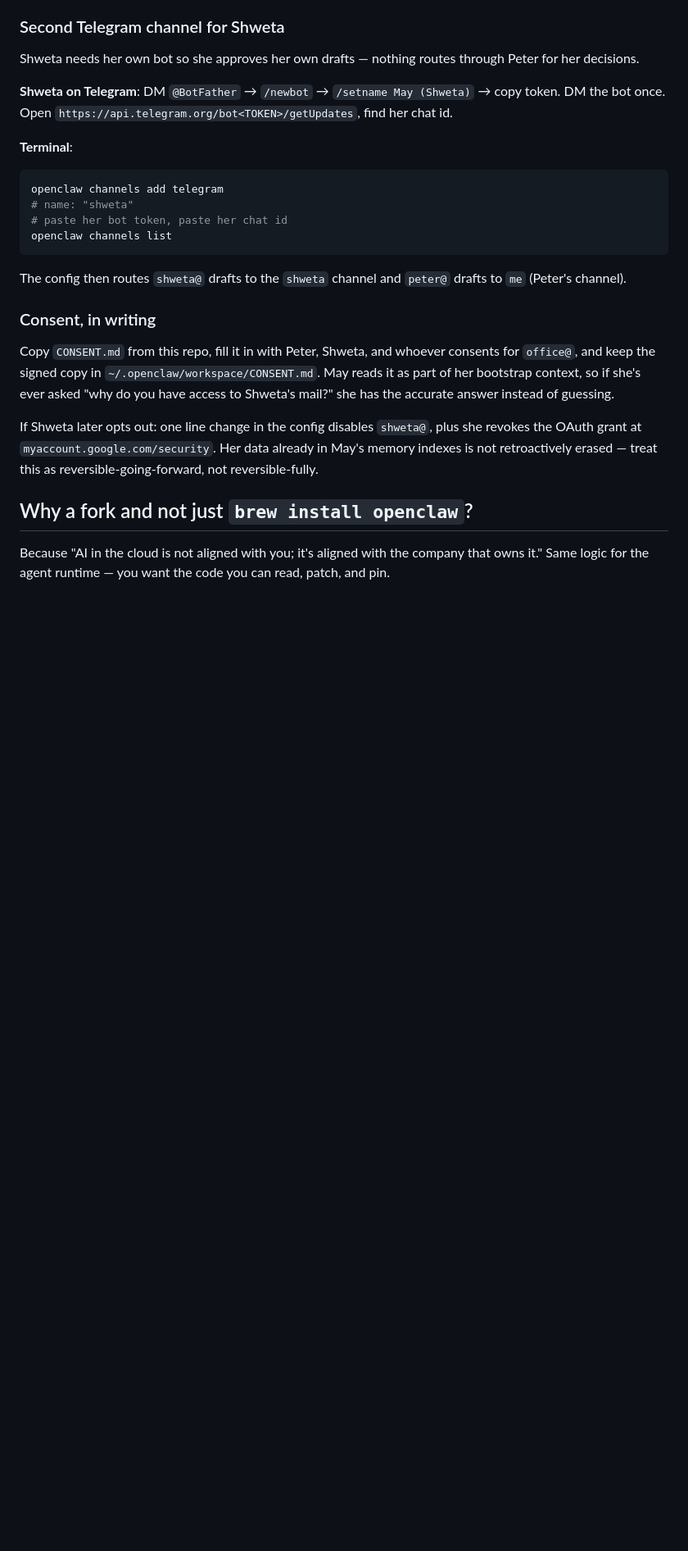
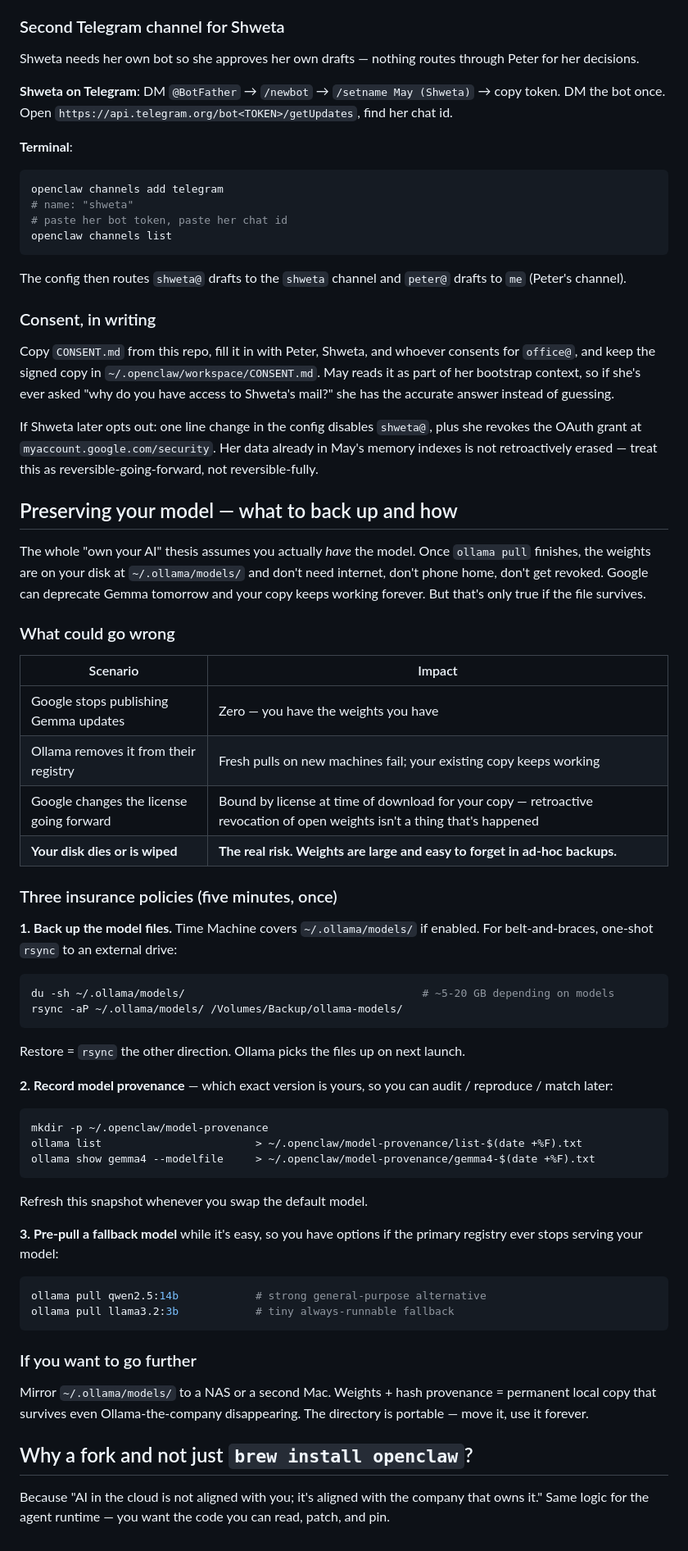
Before and after one commit to peterhunn/peterhunn, a Markdown page: agent/README.md, the part around the change. Shown at 82% size. GitHub-like rendering; blank space fills up the shorter version.

Commit message:
Add model preservation step to setup
Adds a Preserve your model section to README and step 7b to SETUP with
three insurance policies against losing local weights: rsync backup of
~/.ollama/models/, provenance snapshots via ollama list / show
--modelfile, and a pre-pulled fallback model so a vanished registry
does not take May down. Aligned with the own-your-AI thesis: local
autonomy holds only if the disk survives.

Co-Authored-By: Claude Opus 4.7 <noreply@anthropic.com>
Claude-Session: https://claude.ai/code/session_016DoP5YhE2P4PezB9buanUM

````diff
--- a/agent/README.md
+++ b/agent/README.md
@@ -787,6 +787,61 @@ If Shweta later opts out: one line change in the config disables
 indexes is not retroactively erased — treat this as
 reversible-going-forward, not reversible-fully.
 
+## Preserving your model — what to back up and how
+
+The whole "own your AI" thesis assumes you actually *have* the model.
+Once `ollama pull` finishes, the weights are on your disk at
+`~/.ollama/models/` and don't need internet, don't phone home, don't
+get revoked. Google can deprecate Gemma tomorrow and your copy keeps
+working forever. But that's only true if the file survives.
+
+### What could go wrong
+
+| Scenario | Impact |
+|---|---|
+| Google stops publishing Gemma updates | Zero — you have the weights you have |
+| Ollama removes it from their registry | Fresh pulls on new machines fail; your existing copy keeps working |
+| Google changes the license going forward | Bound by license at time of download for your copy — retroactive revocation of open weights isn't a thing that's happened |
+| **Your disk dies or is wiped** | **The real risk. Weights are large and easy to forget in ad-hoc backups.** |
+
+### Three insurance policies (five minutes, once)
+
+**1. Back up the model files.** Time Machine covers `~/.ollama/models/`
+if enabled. For belt-and-braces, one-shot `rsync` to an external drive:
+
+```bash
+du -sh ~/.ollama/models/                                     # ~5-20 GB depending on models
+rsync -aP ~/.ollama/models/ /Volumes/Backup/ollama-models/
+```
+
+Restore = `rsync` the other direction. Ollama picks the files up on
+next launch.
+
+**2. Record model provenance** — which exact version is yours, so you
+can audit / reproduce / match later:
+
+```bash
+mkdir -p ~/.openclaw/model-provenance
+ollama list                        > ~/.openclaw/model-provenance/list-$(date +%F).txt
+ollama show gemma4 --modelfile     > ~/.openclaw/model-provenance/gemma4-$(date +%F).txt
+```
+
+Refresh this snapshot whenever you swap the default model.
+
+**3. Pre-pull a fallback model** while it's easy, so you have options
+if the primary registry ever stops serving your model:
+
+```bash
+ollama pull qwen2.5:14b            # strong general-purpose alternative
+ollama pull llama3.2:3b            # tiny always-runnable fallback
+```
+
+### If you want to go further
+
+Mirror `~/.ollama/models/` to a NAS or a second Mac. Weights + hash
+provenance = permanent local copy that survives even Ollama-the-company
+disappearing. The directory is portable — move it, use it forever.
+
 ## Why a fork and not just `brew install openclaw`?
 
 Because "AI in the cloud is not aligned with you; it's aligned with the
````
Also changed, not shown: agent/SETUP.md (+32 -0 lines).
